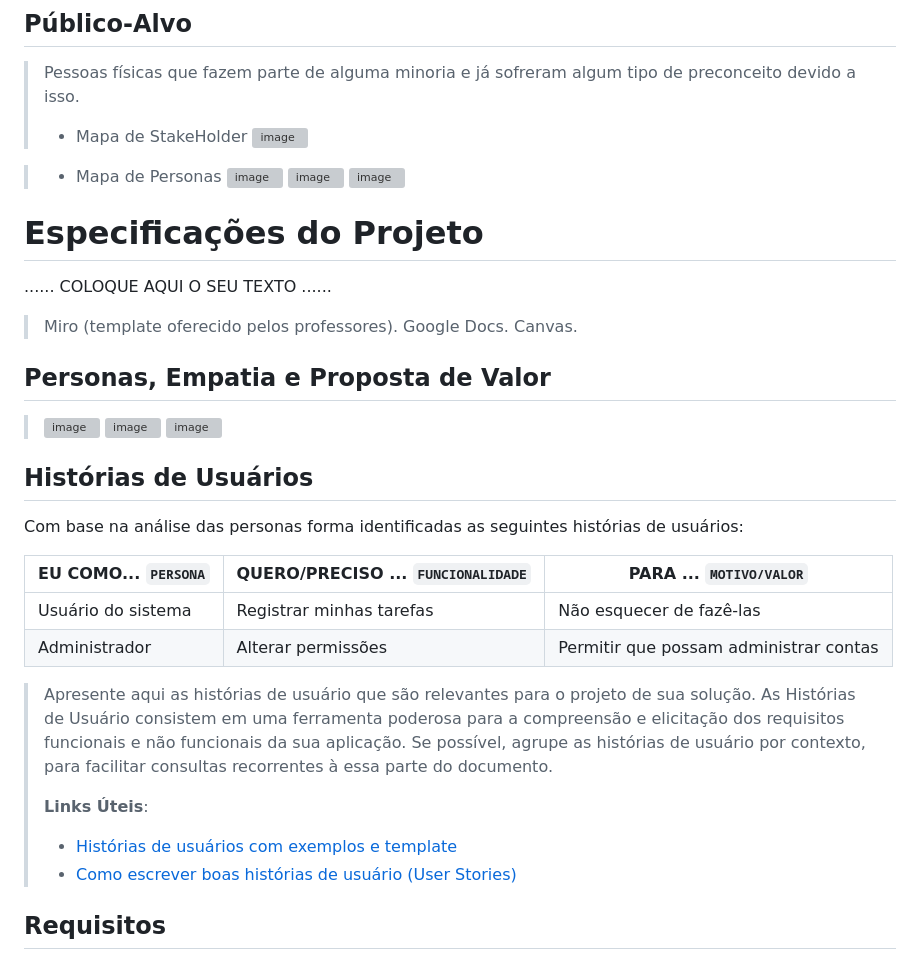
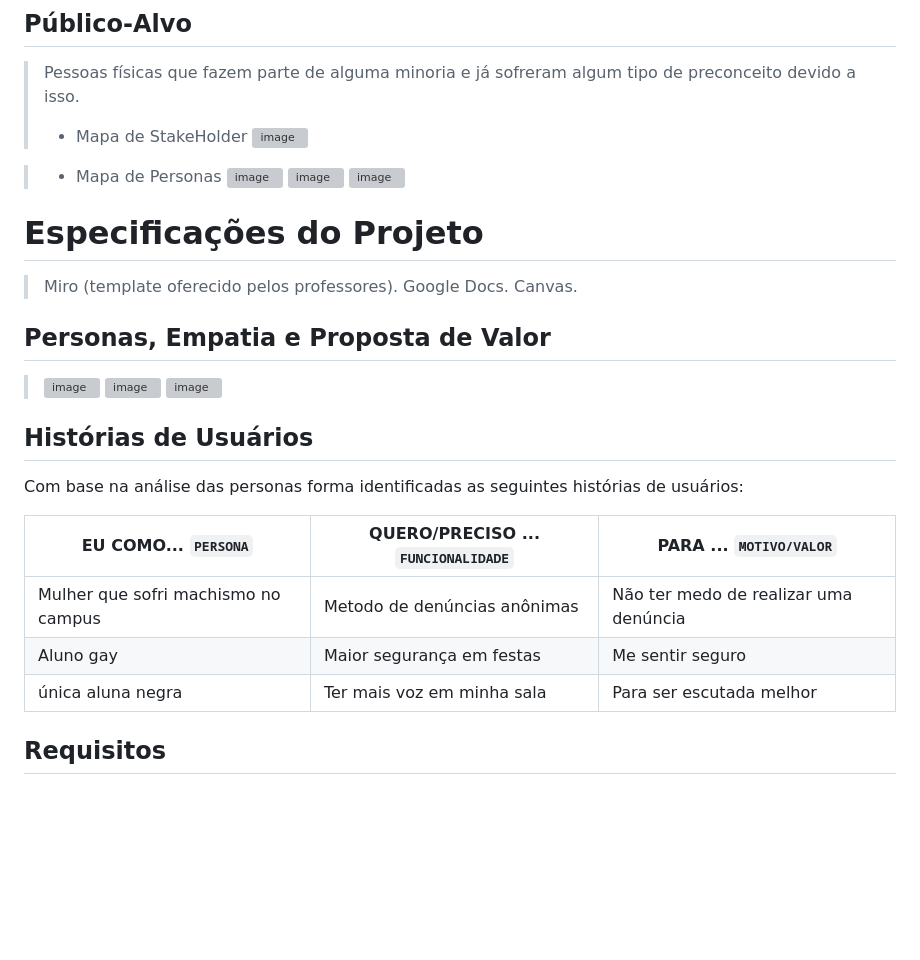
Before and after one commit to ICEI-PUC-Minas-PMGCC-TI/ti-1-pmg-cc-m-20231-g01-questoes-sociais, a Markdown page: docs/relatorio/Relatorio Tecnico - TEMPLATE.md, the part around the change. GitHub-like rendering; blank space fills up the shorter version; grey boxes are pictures that could not be loaded.

```diff
--- a/docs/relatorio/Relatorio Tecnico - TEMPLATE.md
+++ b/docs/relatorio/Relatorio Tecnico - TEMPLATE.md
@@ -75,6 +75,7 @@ Devido a esses fatos, nosso site tem o objetivo de dar voz e ajudar essas minori
 > - Mapa de StakeHolder
 > ![image](https://user-images.githubusercontent.com/130714429/232174498-00f99555-11a1-4275-9aea-2c6177387868.png)
 
+>
 > - Mapa de Personas
 > ![image](https://user-images.githubusercontent.com/130714429/232178203-2d733c43-d7ae-4b72-9893-f1d09dca06ee.png)
 > ![image](https://user-images.githubusercontent.com/130714429/232178214-2a60172d-8bd1-4781-9247-c297e05265b2.png)
@@ -83,7 +84,6 @@ Devido a esses fatos, nosso site tem o objetivo de dar voz e ajudar essas minori
 
 # Especificações do Projeto
 
-......  COLOQUE AQUI O SEU TEXTO ......
 
 > Miro (template oferecido pelos professores).
 > Google Docs.
@@ -96,27 +96,16 @@ Devido a esses fatos, nosso site tem o objetivo de dar voz e ajudar essas minori
 > ![image](https://user-images.githubusercontent.com/130714429/232178312-8a14c577-d376-4a57-b65f-a93be6311b02.png)
 
 
-
-
 ## Histórias de Usuários
 
 Com base na análise das personas forma identificadas as seguintes histórias de usuários:
 
 |EU COMO... `PERSONA`| QUERO/PRECISO ... `FUNCIONALIDADE` |PARA ... `MOTIVO/VALOR`                 |
 |--------------------|------------------------------------|----------------------------------------|
-|Usuário do sistema  | Registrar minhas tarefas           | Não esquecer de fazê-las               |
-|Administrador       | Alterar permissões                 | Permitir que possam administrar contas |
+|Mulher que sofri machismo no campus  | Metodo de denúncias anônimas           | Não ter medo de realizar uma denúncia              |
+|Aluno gay       | Maior segurança em festas                 | Me sentir seguro |
+| única aluna negra | Ter mais voz em minha sala | Para ser escutada melhor|
 
-> Apresente aqui as histórias de usuário que são relevantes para o
-> projeto de sua solução. As Histórias de Usuário consistem em uma
-> ferramenta poderosa para a compreensão e elicitação dos requisitos
-> funcionais e não funcionais da sua aplicação. Se possível, agrupe as
-> histórias de usuário por contexto, para facilitar consultas
-> recorrentes à essa parte do documento.
->
-> **Links Úteis**:
-> - [Histórias de usuários com exemplos e template](https://www.atlassian.com/br/agile/project-management/user-stories)
-> - [Como escrever boas histórias de usuário (User Stories)](https://medium.com/vertice/como-escrever-boas-users-stories-hist%C3%B3rias-de-usu%C3%A1rios-b29c75043fac)
 
 ## Requisitos
 
```
